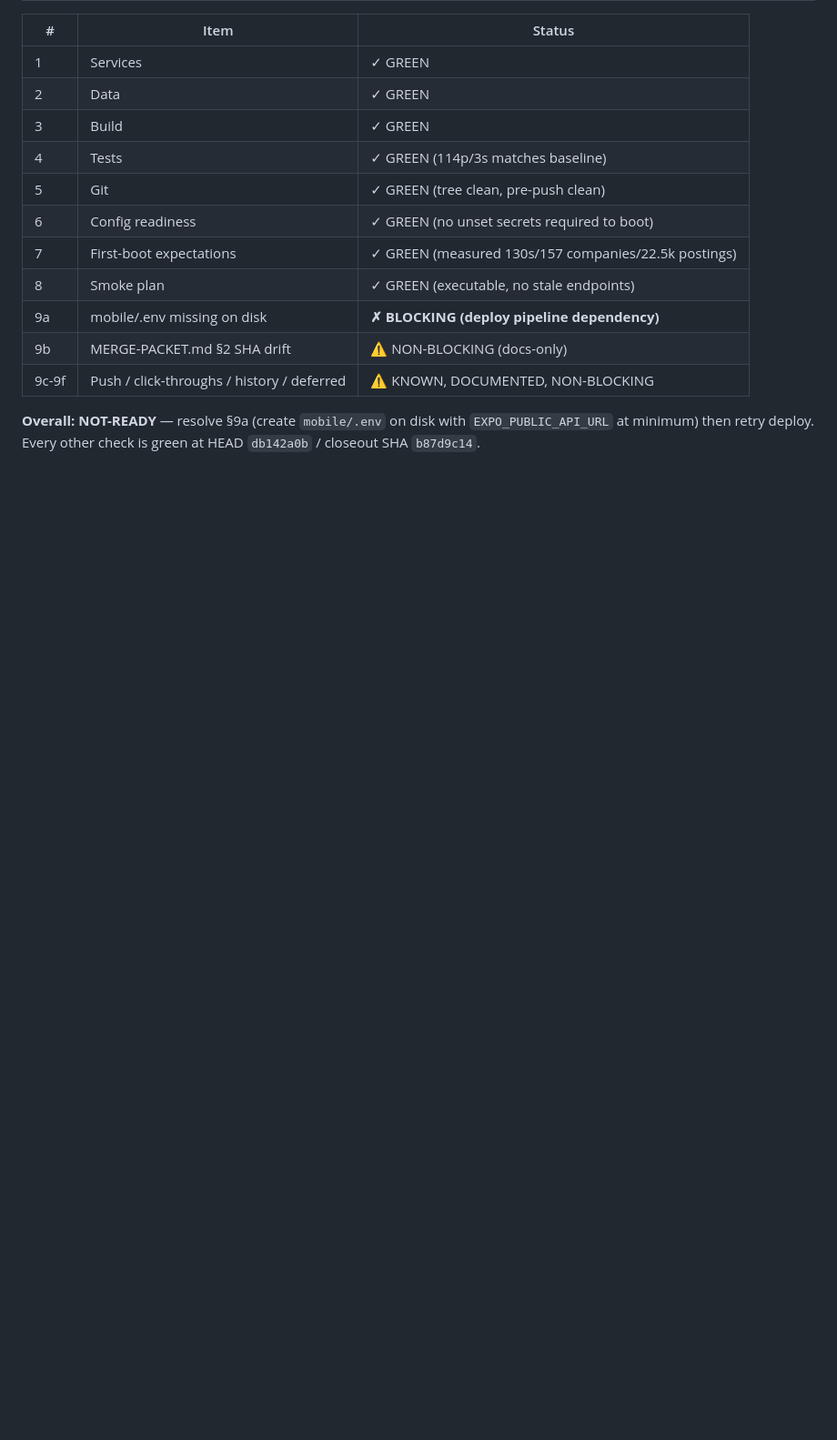
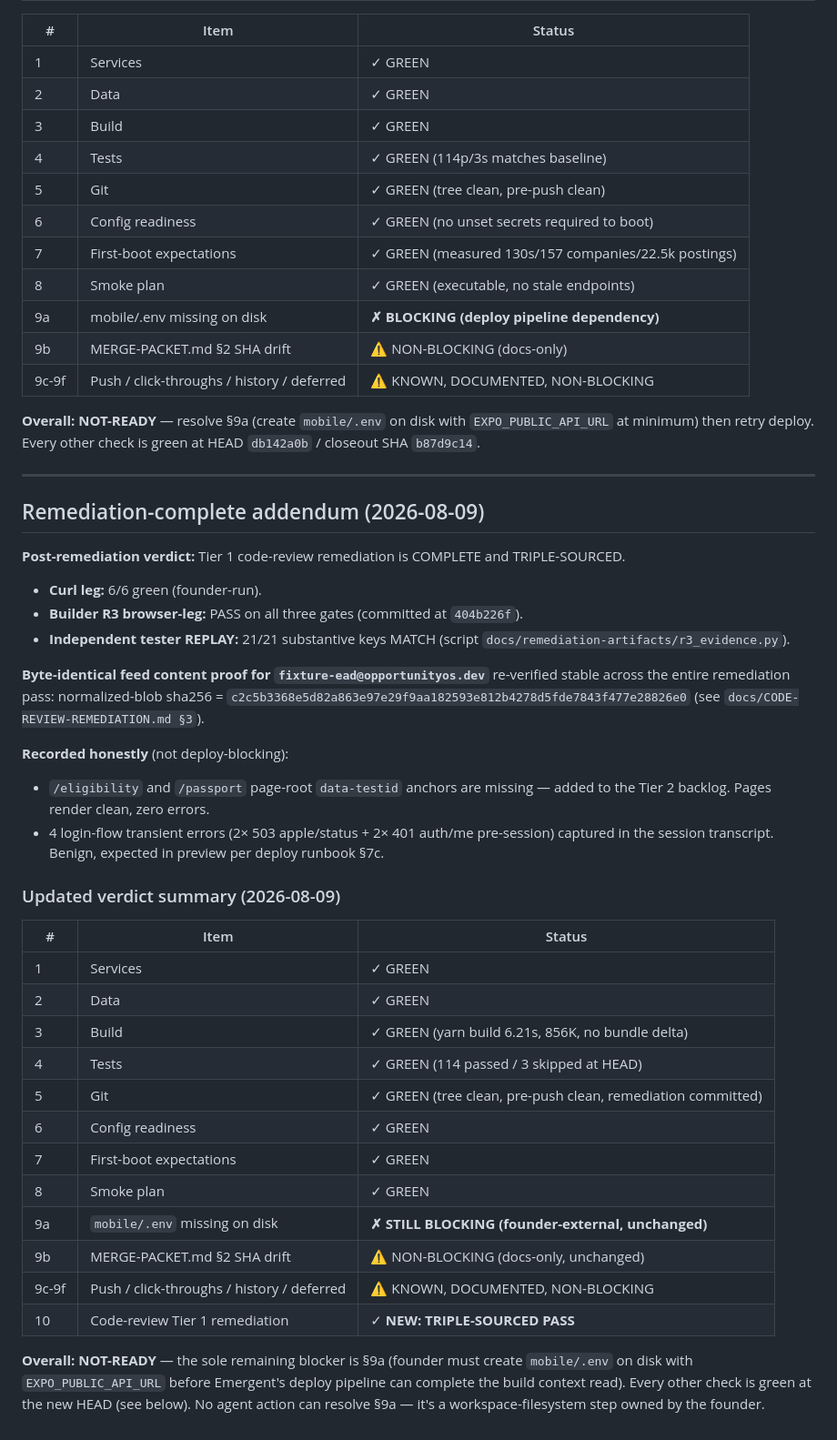
Before and after one commit to purposehealthcareasia-tech/opportunityos, a Markdown page: docs/DEPLOY-READINESS.md, the part around the change. Shown at 91% size. GitHub-like rendering; blank space fills up the shorter version.

```diff
--- a/docs/DEPLOY-READINESS.md
+++ b/docs/DEPLOY-READINESS.md
@@ -150,3 +150,38 @@ Mobile: **`EXPO_PUBLIC_API_URL`** (per MERGE-PACKET §4a). **`mobile/.env` is mi
 | 9c-9f | Push / click-throughs / history / deferred | ⚠ KNOWN, DOCUMENTED, NON-BLOCKING |
 
 **Overall: NOT-READY** — resolve §9a (create `mobile/.env` on disk with `EXPO_PUBLIC_API_URL` at minimum) then retry deploy. Every other check is green at HEAD `db142a0b` / closeout SHA `b87d9c14`.
+
+---
+
+## Remediation-complete addendum (2026-08-09)
+
+**Post-remediation verdict:** Tier 1 code-review remediation is COMPLETE and TRIPLE-SOURCED.
+
+- **Curl leg:** 6/6 green (founder-run).
+- **Builder R3 browser-leg:** PASS on all three gates (committed at `404b226f`).
+- **Independent tester REPLAY:** 21/21 substantive keys MATCH (script `docs/remediation-artifacts/r3_evidence.py`).
+
+**Byte-identical feed content proof for `fixture-ead@opportunityos.dev`** re-verified stable across the entire remediation pass: normalized-blob sha256 = `c2c5b3368e5d82a863e97e29f9aa182593e812b4278d5fde7843f477e28826e0` (see `docs/CODE-REVIEW-REMEDIATION.md §3`).
+
+**Recorded honestly** (not deploy-blocking):
+- `/eligibility` and `/passport` page-root `data-testid` anchors are missing — added to the Tier 2 backlog. Pages render clean, zero errors.
+- 4 login-flow transient errors (2× 503 apple/status + 2× 401 auth/me pre-session) captured in the session transcript. Benign, expected in preview per deploy runbook §7c.
+
+### Updated verdict summary (2026-08-09)
+
+| # | Item | Status |
+|---|---|---|
+| 1 | Services | ✓ GREEN |
+| 2 | Data | ✓ GREEN |
+| 3 | Build | ✓ GREEN (yarn build 6.21s, 856K, no bundle delta) |
+| 4 | Tests | ✓ GREEN (114 passed / 3 skipped at HEAD) |
+| 5 | Git | ✓ GREEN (tree clean, pre-push clean, remediation committed) |
+| 6 | Config readiness | ✓ GREEN |
+| 7 | First-boot expectations | ✓ GREEN |
+| 8 | Smoke plan | ✓ GREEN |
+| 9a | `mobile/.env` missing on disk | **✗ STILL BLOCKING (founder-external, unchanged)** |
+| 9b | MERGE-PACKET.md §2 SHA drift | ⚠ NON-BLOCKING (docs-only, unchanged) |
+| 9c-9f | Push / click-throughs / history / deferred | ⚠ KNOWN, DOCUMENTED, NON-BLOCKING |
+| 10 | Code-review Tier 1 remediation | ✓ **NEW: TRIPLE-SOURCED PASS** |
+
+**Overall: NOT-READY** — the sole remaining blocker is §9a (founder must create `mobile/.env` on disk with `EXPO_PUBLIC_API_URL` before Emergent's deploy pipeline can complete the build context read). Every other check is green at the new HEAD (see below). No agent action can resolve §9a — it's a workspace-filesystem step owned by the founder.
```
Also changed, not shown: docs/CODE-REVIEW-REMEDIATION.md (+35 -0 lines).
